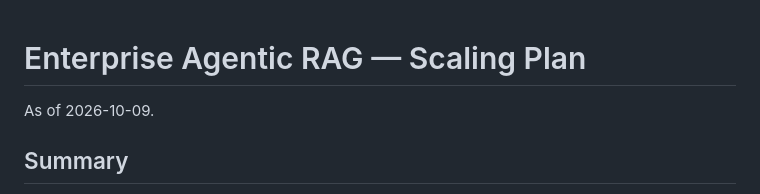
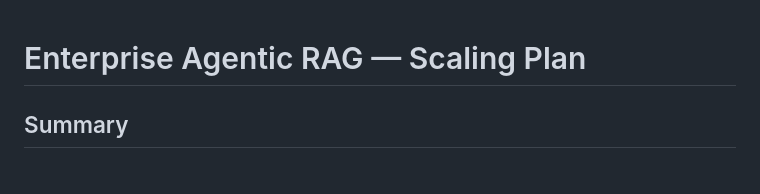
Before and after one commit to sanjeevpalla/enterprise-agentic-rag, a Markdown page: docs/scaling-plan.md, the part around the change. GitHub-like rendering.

Commit message:
Remove outdated date reference from scaling plan documentation

```diff
--- a/docs/scaling-plan.md
+++ b/docs/scaling-plan.md
@@ -1,6 +1,5 @@
 # Enterprise Agentic RAG — Scaling Plan
 
-As of 2026-10-09.
 
 ## Summary
 
```
